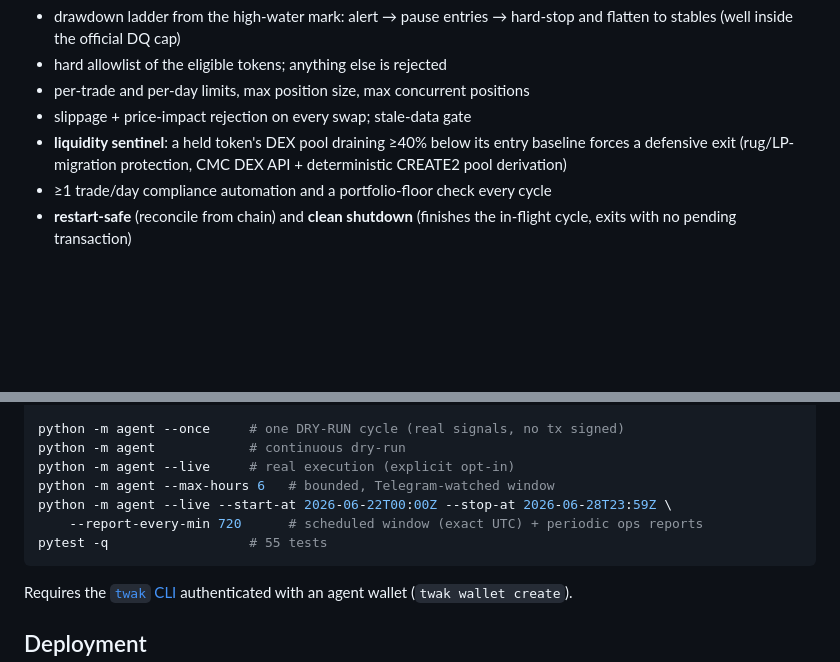
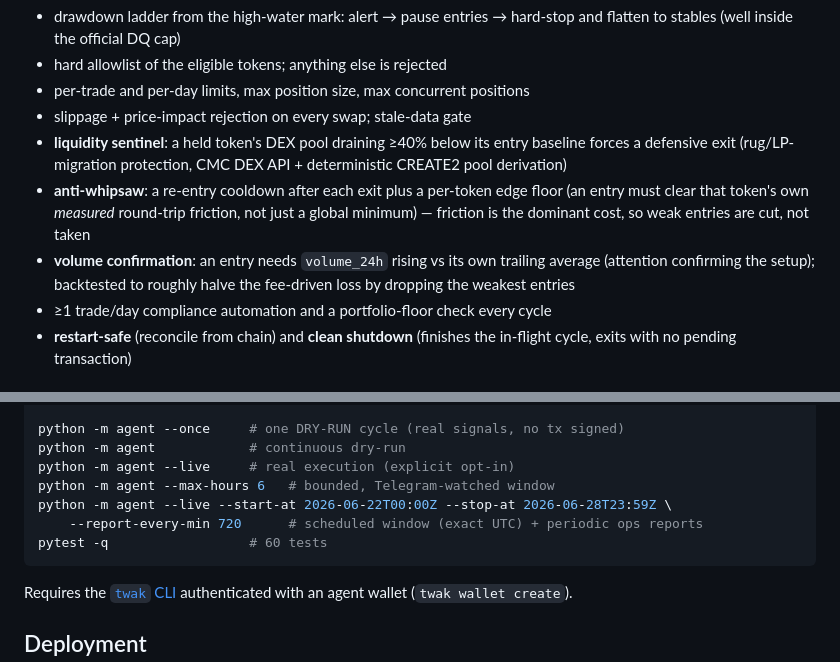
Before and after one commit to xxAVOGADROxx/bnb-hack, a Markdown page: README.md, 2 parts joined by grey strips. Rendered like a GitHub page; blank space fills up the shorter version.

````diff
--- a/README.md
+++ b/README.md
@@ -75,6 +75,13 @@ to `data/decisions.jsonl`. The risk engine is **fail-closed**:
 - **liquidity sentinel**: a held token's DEX pool draining ≥40% below its
   entry baseline forces a defensive exit (rug/LP-migration protection,
   CMC DEX API + deterministic CREATE2 pool derivation)
+- **anti-whipsaw**: a re-entry cooldown after each exit plus a per-token edge
+  floor (an entry must clear that token's own *measured* round-trip friction,
+  not just a global minimum) — friction is the dominant cost, so weak entries
+  are cut, not taken
+- **volume confirmation**: an entry needs `volume_24h` rising vs its own
+  trailing average (attention confirming the setup); backtested to roughly
+  halve the fee-driven loss by dropping the weakest entries
 - ≥1 trade/day compliance automation and a portfolio-floor check every cycle
 - **restart-safe** (reconcile from chain) and **clean shutdown** (finishes the
   in-flight cycle, exits with no pending transaction)
@@ -92,7 +99,7 @@ python -m agent --live     # real execution (explicit opt-in)
 python -m agent --max-hours 6   # bounded, Telegram-watched window
 python -m agent --live --start-at 2026-06-22T00:00Z --stop-at 2026-06-28T23:59Z \
     --report-every-min 720      # scheduled window (exact UTC) + periodic ops reports
-pytest -q                  # 55 tests
+pytest -q                  # 60 tests
 ```
 
 Requires the [`twak` CLI](https://www.npmjs.com/package/@trustwallet/cli)
````
Also changed, not shown: CHANGELOG.md (+21 -0 lines), deploy/DEPLOY.md (+19 -0 lines).
